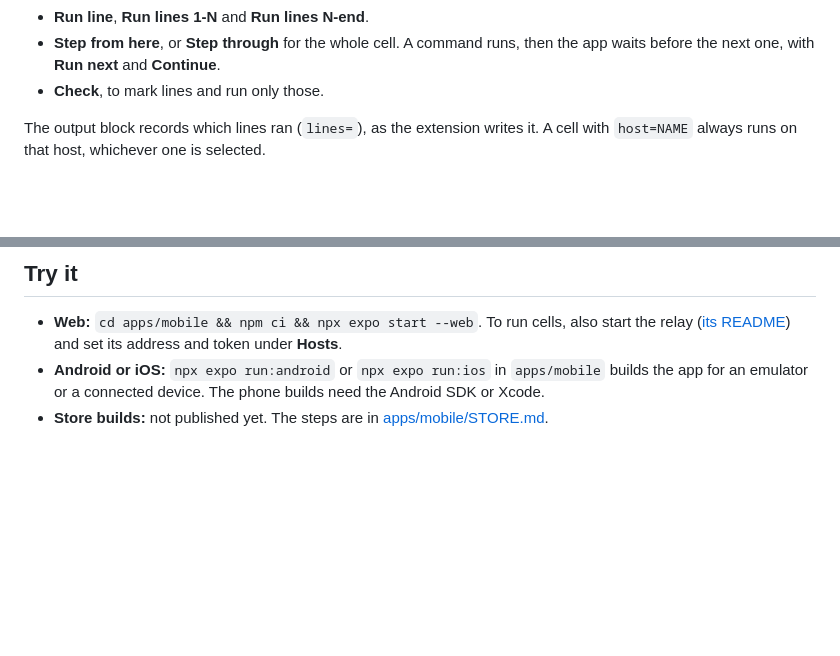
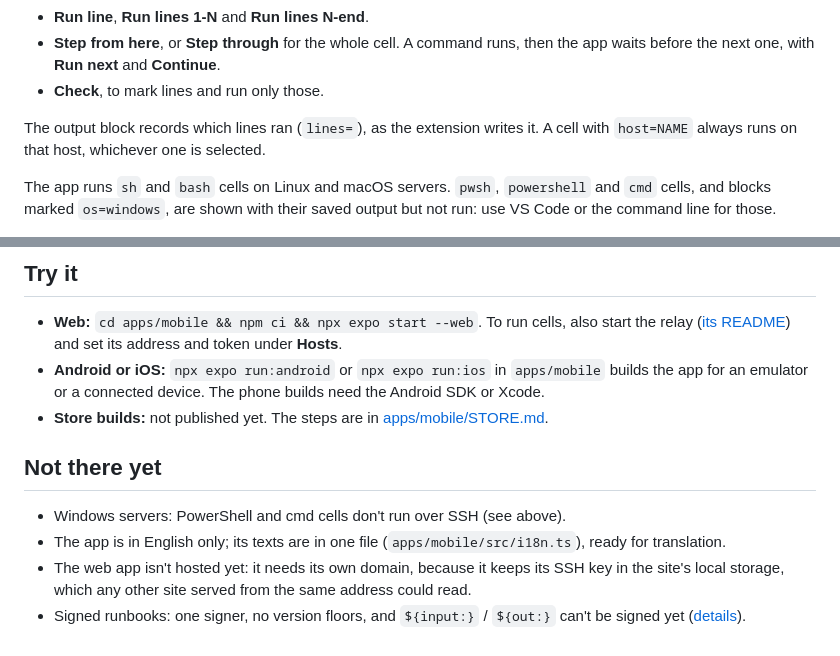
Before and after one commit to smojon/md-runbook, a Markdown page: docs/app.md, 2 parts joined by grey strips. GitHub-like rendering; blank space fills up the shorter version.

```diff
--- a/docs/app.md
+++ b/docs/app.md
@@ -80,6 +80,10 @@ cells, as in the extension's session mode. Tapping a line opens its actions:
 The output block records which lines ran (`lines=`), as the extension writes it. A cell with
 `host=NAME` always runs on that host, whichever one is selected.
 
+The app runs `sh` and `bash` cells on Linux and macOS servers. `pwsh`, `powershell` and `cmd`
+cells, and blocks marked `os=windows`, are shown with their saved output but not run: use VS
+Code or the command line for those.
+
 <img src="app/web-line-actions-dark.png" width="720" alt="The web app in dark mode: a code line tapped, with Run line 2, Run lines 1-2 and Check under it">
 
 ## In a browser, through the relay
@@ -141,3 +145,13 @@ App** copies) open it directly. **⋯ More → Share Runbook** hands the file on
 - **Android or iOS:** `npx expo run:android` or `npx expo run:ios` in `apps/mobile` builds the
   app for an emulator or a connected device. The phone builds need the Android SDK or Xcode.
 - **Store builds:** not published yet. The steps are in [apps/mobile/STORE.md](../apps/mobile/STORE.md).
+
+## Not there yet
+
+- Windows servers: PowerShell and cmd cells don't run over SSH (see above).
+- The app is in English only; its texts are in one file (`apps/mobile/src/i18n.ts`), ready for
+  translation.
+- The web app isn't hosted yet: it needs its own domain, because it keeps its SSH key in the
+  site's local storage, which any other site served from the same address could read.
+- Signed runbooks: one signer, no version floors, and `${input:}` / `${out:}` can't be signed
+  yet ([details](features/signed-runbooks.md)).
```
Also changed, not shown: docs/HANDOFF.md (+15 -2 lines).
